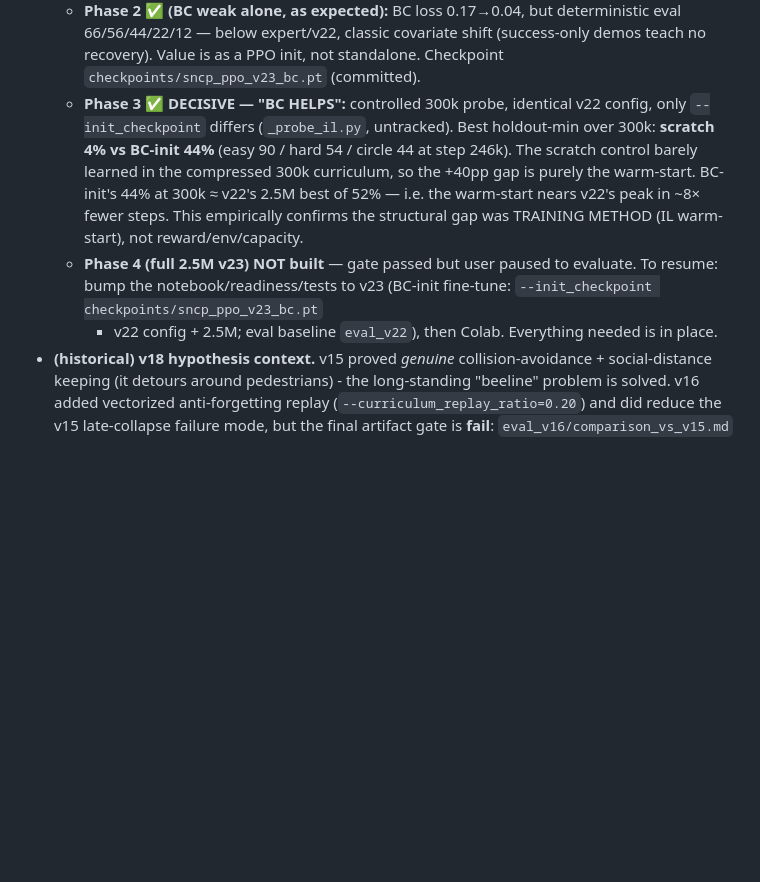
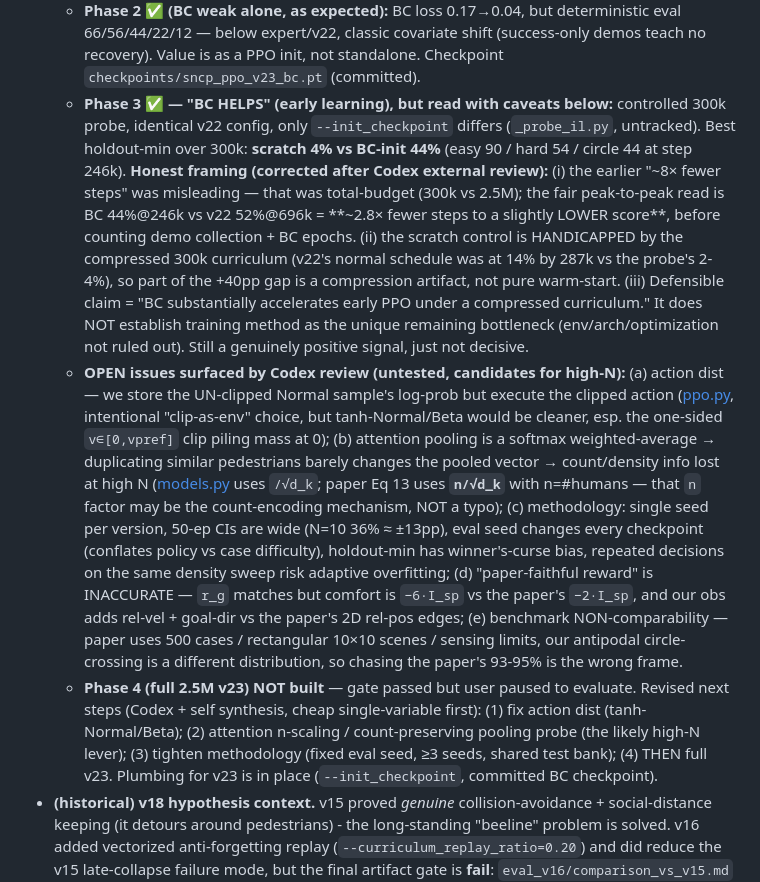
Before and after one commit to heimdilon/sncp-ppo-crowdnav, a Markdown page: AGENTS.md, the part around the change. GitHub-like rendering; blank space fills up the shorter version.

Commit message:
Correct v23 phase-3 over-claims after Codex external review
An independent review (Codex) flagged two over-claims in the v23 IL record,
both valid; corrected in AGENTS.md + memory:
- "8x fewer steps" was total-budget framing (300k vs 2.5M). Fair peak-to-peak:
  BC 44% at 246k vs v22 52% at 696k = ~2.8x fewer steps, to a lower score.
- "training method is the remaining bottleneck" is not supported: the scratch
  control is handicapped by the compressed 300k curriculum (v22 normal schedule
  hit 14% by 287k vs the probe 2-4%), so part of the +40pp gap is a compression
  artifact. Defensible claim: BC accelerates early PPO under a compressed curriculum.

Also recorded untested high-N hypotheses the review surfaced: action distribution
(unclipped log-prob stored, clipped action executed; tanh-Normal/Beta cleaner),
attention pooling count-invariance vs the paper n/sqrt(d_k) scaling (Eq 13),
methodology gaps (single seed, wide 50-ep CIs, eval-seed drift, winner-curse
holdout-min), inaccurate paper-faithful reward (comfort -6 vs -2 I_sp), and
benchmark non-comparability. Revised next steps: cheap arch probes + tighter
methodology before any full v23.

Co-Authored-By: Claude Opus 4.8 <noreply@anthropic.com>

```diff
--- a/AGENTS.md
+++ b/AGENTS.md
@@ -127,15 +127,35 @@
   - **Phase 2 ✅ (BC weak alone, as expected):** BC loss 0.17→0.04, but deterministic eval
     66/56/44/22/12 — below expert/v22, classic covariate shift (success-only demos teach no recovery).
     Value is as a PPO init, not standalone. Checkpoint `checkpoints/sncp_ppo_v23_bc.pt` (committed).
-  - **Phase 3 ✅ DECISIVE — "BC HELPS":** controlled 300k probe, identical v22 config, only `--init_checkpoint`
-    differs (`_probe_il.py`, untracked). Best holdout-min over 300k: **scratch 4% vs BC-init 44%**
-    (easy 90 / hard 54 / circle 44 at step 246k). The scratch control barely learned in the compressed
-    300k curriculum, so the +40pp gap is purely the warm-start. BC-init's 44% at 300k ≈ v22's 2.5M best
-    of 52% — i.e. the warm-start nears v22's peak in ~8× fewer steps. This empirically confirms the
-    structural gap was TRAINING METHOD (IL warm-start), not reward/env/capacity.
-  - **Phase 4 (full 2.5M v23) NOT built** — gate passed but user paused to evaluate. To resume: bump the
-    notebook/readiness/tests to v23 (BC-init fine-tune: `--init_checkpoint checkpoints/sncp_ppo_v23_bc.pt`
-    + v22 config + 2.5M; eval baseline `eval_v22`), then Colab. Everything needed is in place.
+  - **Phase 3 ✅ — "BC HELPS" (early learning), but read with caveats below:** controlled 300k probe,
+    identical v22 config, only `--init_checkpoint` differs (`_probe_il.py`, untracked). Best holdout-min
+    over 300k: **scratch 4% vs BC-init 44%** (easy 90 / hard 54 / circle 44 at step 246k). **Honest
+    framing (corrected after Codex external review):** (i) the earlier "~8× fewer steps" was misleading —
+    that was total-budget (300k vs 2.5M); the fair peak-to-peak read is BC 44%@246k vs v22 52%@696k =
+    **~2.8× fewer steps to a slightly LOWER score**, before counting demo collection + BC epochs. (ii) the
+    scratch control is HANDICAPPED by the compressed 300k curriculum (v22's normal schedule was at 14% by
+    287k vs the probe's 2-4%), so part of the +40pp gap is a compression artifact, not pure warm-start.
+    (iii) Defensible claim = "BC substantially accelerates early PPO under a compressed curriculum." It
+    does NOT establish training method as the unique remaining bottleneck (env/arch/optimization not ruled
+    out). Still a genuinely positive signal, just not decisive.
+  - **OPEN issues surfaced by Codex review (untested, candidates for high-N):** (a) action dist — we store
+    the UN-clipped Normal sample's log-prob but execute the clipped action ([ppo.py](sncp_ppo/ppo.py:194),
+    intentional "clip-as-env" choice, but tanh-Normal/Beta would be cleaner, esp. the one-sided `v∈[0,vpref]`
+    clip piling mass at 0); (b) attention pooling is a softmax weighted-average → duplicating similar
+    pedestrians barely changes the pooled vector → count/density info lost at high N
+    ([models.py](sncp_ppo/models.py:170) uses `/√d_k`; paper Eq 13 uses **`n/√d_k`** with n=#humans — that
+    `n` factor may be the count-encoding mechanism, NOT a typo); (c) methodology: single seed per version,
+    50-ep CIs are wide (N=10 36% ≈ ±13pp), eval seed changes every checkpoint (conflates policy vs case
+    difficulty), holdout-min has winner's-curse bias, repeated decisions on the same density sweep risk
+    adaptive overfitting; (d) "paper-faithful reward" is INACCURATE — `r_g` matches but comfort is `−6·I_sp`
+    vs the paper's `−2·I_sp`, and our obs adds rel-vel + goal-dir vs the paper's 2D rel-pos edges; (e)
+    benchmark NON-comparability — paper uses 500 cases / rectangular 10×10 scenes / sensing limits, our
+    antipodal circle-crossing is a different distribution, so chasing the paper's 93-95% is the wrong frame.
+  - **Phase 4 (full 2.5M v23) NOT built** — gate passed but user paused to evaluate. Revised next steps
+    (Codex + self synthesis, cheap single-variable first): (1) fix action dist (tanh-Normal/Beta);
+    (2) attention n-scaling / count-preserving pooling probe (the likely high-N lever); (3) tighten
+    methodology (fixed eval seed, ≥3 seeds, shared test bank); (4) THEN full v23. Plumbing for v23 is in
+    place (`--init_checkpoint`, committed BC checkpoint).
 - **(historical) v18 hypothesis context.** v15 proved
   *genuine* collision-avoidance + social-distance keeping (it detours around pedestrians) - the
   long-standing "beeline" problem is solved. v16 added vectorized anti-forgetting replay
```
